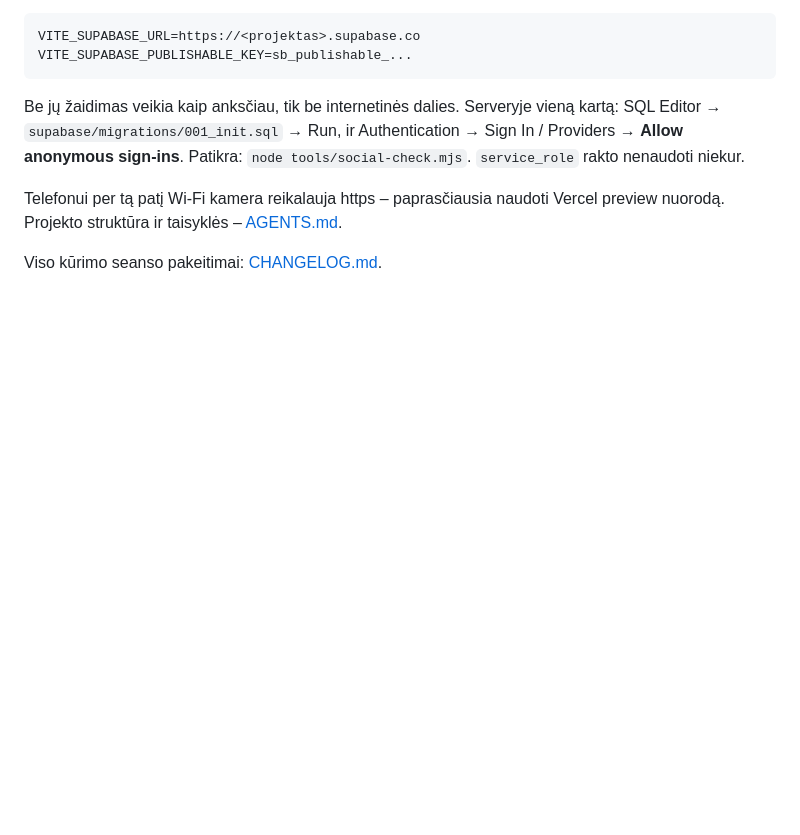
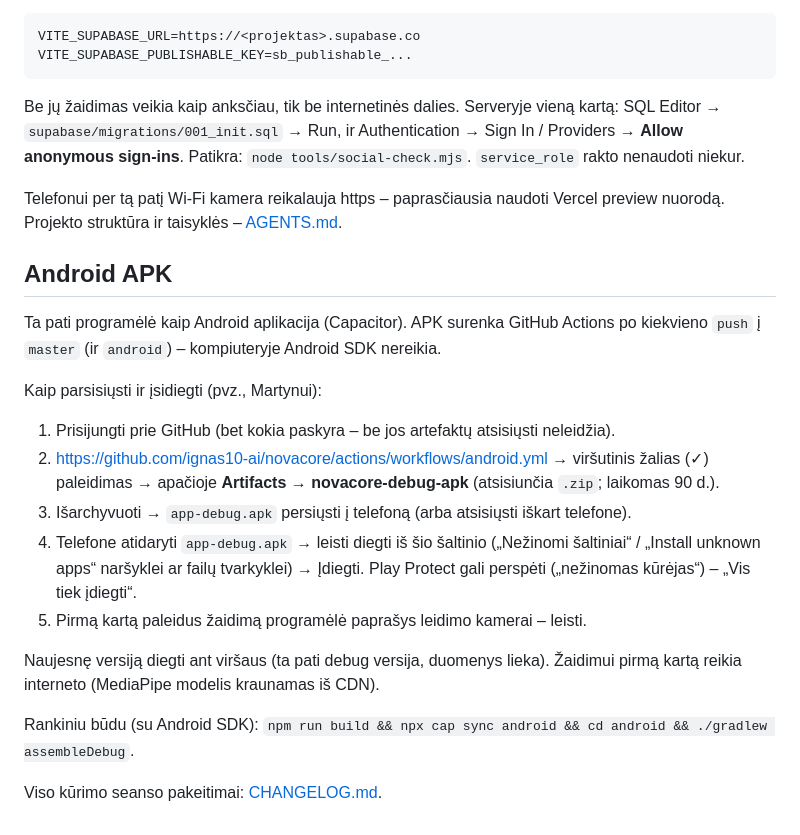
Before and after one commit to ignas10-ai/novacore, a Markdown page: README.md, the part around the change. Drawn GitHub-style; blank space fills up the shorter version.

Commit message:
Dokumentacija: README „Android APK“ (kaip parsisiųsti ir įsidiegti), AGENTS Capacitor taisyklės, CHANGELOG
Co-Authored-By: Claude Opus 5.5 <noreply@anthropic.com>

```diff
--- a/README.md
+++ b/README.md
@@ -35,4 +35,20 @@ Be jų žaidimas veikia kaip anksčiau, tik be internetinės dalies. Serveryje v
 
 Telefonui per tą patį Wi-Fi kamera reikalauja https – paprasčiausia naudoti Vercel preview nuorodą. Projekto struktūra ir taisyklės – [AGENTS.md](AGENTS.md).
 
+## Android APK
+
+Ta pati programėlė kaip Android aplikacija (Capacitor). APK surenka GitHub Actions po kiekvieno `push` į `master` (ir `android`) – kompiuteryje Android SDK nereikia.
+
+Kaip parsisiųsti ir įsidiegti (pvz., Martynui):
+
+1. Prisijungti prie GitHub (bet kokia paskyra – be jos artefaktų atsisiųsti neleidžia).
+2. https://github.com/ignas10-ai/novacore/actions/workflows/android.yml → viršutinis žalias (✓) paleidimas → apačioje **Artifacts** → **novacore-debug-apk** (atsisiunčia `.zip`; laikomas 90 d.).
+3. Išarchyvuoti → `app-debug.apk` persiųsti į telefoną (arba atsisiųsti iškart telefone).
+4. Telefone atidaryti `app-debug.apk` → leisti diegti iš šio šaltinio („Nežinomi šaltiniai“ / „Install unknown apps“ naršyklei ar failų tvarkyklei) → Įdiegti. Play Protect gali perspėti („nežinomas kūrėjas“) – „Vis tiek įdiegti“.
+5. Pirmą kartą paleidus žaidimą programėlė paprašys leidimo kamerai – leisti.
+
+Naujesnę versiją diegti ant viršaus (ta pati debug versija, duomenys lieka). Žaidimui pirmą kartą reikia interneto (MediaPipe modelis kraunamas iš CDN).
+
+Rankiniu būdu (su Android SDK): `npm run build && npx cap sync android && cd android && ./gradlew assembleDebug`.
+
 Viso kūrimo seanso pakeitimai: [CHANGELOG.md](CHANGELOG.md).
```
Also changed, not shown: AGENTS.md (+9 -1 lines), CHANGELOG.md (+8 -0 lines).
